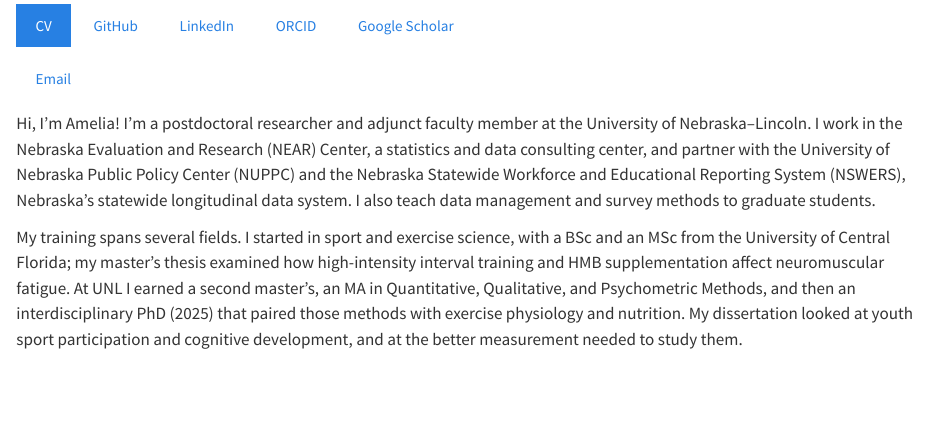
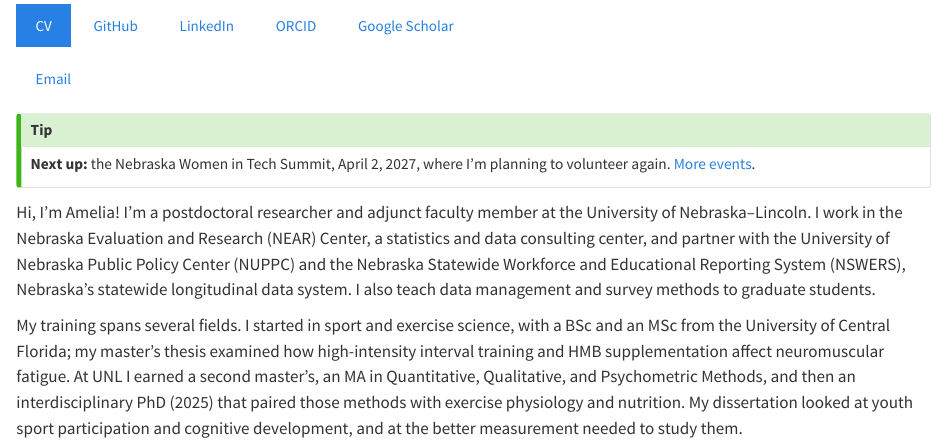
Before and after one commit to amelia-m/amelia-m.github.io, a Quarto document (index.qmd): the page in a window 1100 px wide, from 1780 px down. Rendered offline with R 4.5, knitr and Pandoc in place of Quarto, with nearby package versions.

Commit message:
content: home page 'Next up' callout for the 2027 WiT Summit
Co-Authored-By: Claude Opus 5.5 <noreply@anthropic.com>

```diff
--- a/index.qmd
+++ b/index.qmd
@@ -36,3 +38,6 @@ cat(link_button("github"), link_button("linkedin"), link_button("orcid"),
+**Next up:** the Nebraska Women in Tech Summit, April 2, 2027, where I'm planning to volunteer again. [More events](events.qmd).
+:::
+
 Hi, I'm Amelia! I'm a postdoctoral researcher and adjunct faculty member at the University of Nebraska–Lincoln. I work in the Nebraska Evaluation and Research (NEAR) Center, a statistics and data consulting center, and partner with the University of Nebraska Public Policy Center (NUPPC) and the Nebraska Statewide Workforce and Educational Reporting System (NSWERS), Nebraska's statewide longitudinal data system. I also teach data management and survey methods to graduate students.
 
 My training spans several fields. I started in sport and exercise science, with a BSc and an MSc from the University of Central Florida; my master's thesis examined how high-intensity interval training and HMB supplementation affect neuromuscular fatigue. At UNL I earned a second master's, an MA in Quantitative, Qualitative, and Psychometric Methods, and then an interdisciplinary PhD (2025) that paired those methods with exercise physiology and nutrition. My dissertation looked at youth sport participation and cognitive development, and at the better measurement needed to study them.
```
Also changed, not shown: index.qmd (2 more changed lines).
